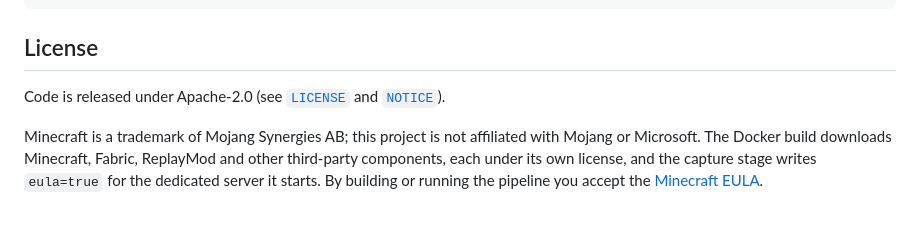
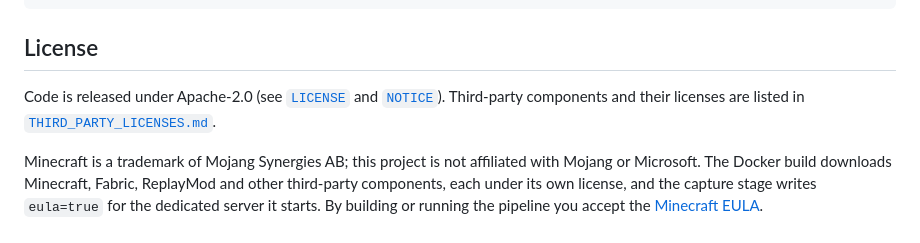
Before and after one commit to yousiki/pawa-pipeline, a Markdown page: README.md, the part around the change. Rendered like a GitHub page.

```diff
--- a/README.md
+++ b/README.md
@@ -148,7 +148,8 @@ separate stages on different machines over the same output tree; see
 
 ## License
 
-Code is released under Apache-2.0 (see [`LICENSE`](LICENSE) and [`NOTICE`](NOTICE)).
+Code is released under Apache-2.0 (see [`LICENSE`](LICENSE) and [`NOTICE`](NOTICE)). Third-party
+components and their licenses are listed in [`THIRD_PARTY_LICENSES.md`](THIRD_PARTY_LICENSES.md).
 
 Minecraft is a trademark of Mojang Synergies AB; this project is not affiliated with Mojang or
 Microsoft. The Docker build downloads Minecraft, Fabric, ReplayMod and other third-party
```
Also changed, not shown: THIRD_PARTY_LICENSES.md (added, +580 -0 lines).
